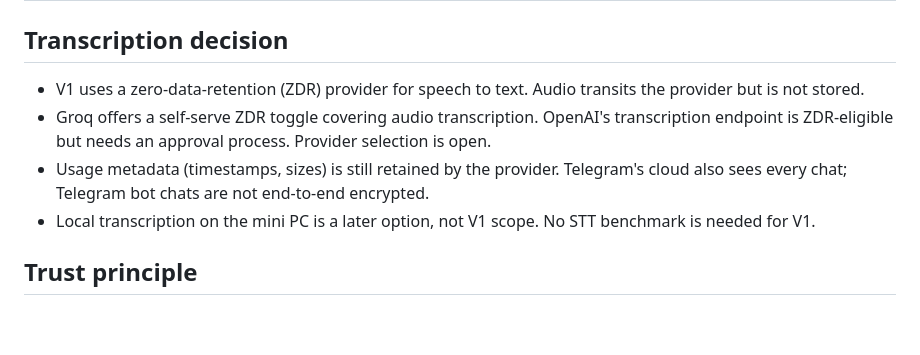
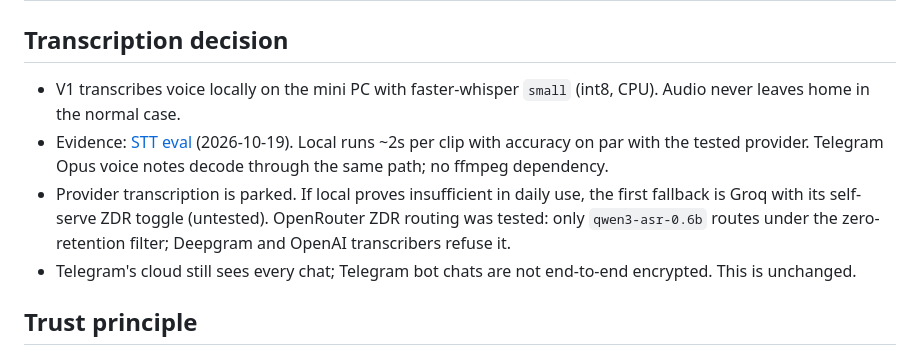
Before and after one commit to joaomj/finrod, a Markdown page: docs/PRD-v030.md, the part around the change. Rendered like a GitHub page; blank space fills up the shorter version.

Commit message:
Decide local-first transcription with STT eval evidence

```diff
--- a/docs/PRD-v030.md
+++ b/docs/PRD-v030.md
@@ -43,16 +43,17 @@ memory, history, and credentials.
 
 ## Transcription decision
 
-- V1 uses a zero-data-retention (ZDR) provider for speech to text.
-  Audio transits the provider but is not stored.
-- Groq offers a self-serve ZDR toggle covering audio transcription.
-  OpenAI's transcription endpoint is ZDR-eligible but needs an approval
-  process. Provider selection is open.
-- Usage metadata (timestamps, sizes) is still retained by the provider.
-  Telegram's cloud also sees every chat; Telegram bot chats are not
-  end-to-end encrypted.
-- Local transcription on the mini PC is a later option, not V1 scope.
-  No STT benchmark is needed for V1.
+- V1 transcribes voice locally on the mini PC with faster-whisper `small`
+  (int8, CPU). Audio never leaves home in the normal case.
+- Evidence: [STT eval](STT-EVAL.md) (2026-10-19). Local runs ~2s per clip
+  with accuracy on par with the tested provider. Telegram Opus voice notes
+  decode through the same path; no ffmpeg dependency.
+- Provider transcription is parked. If local proves insufficient in daily
+  use, the first fallback is Groq with its self-serve ZDR toggle (untested).
+  OpenRouter ZDR routing was tested: only `qwen3-asr-0.6b` routes under the
+  zero-retention filter; Deepgram and OpenAI transcribers refuse it.
+- Telegram's cloud still sees every chat; Telegram bot chats are not
+  end-to-end encrypted. This is unchanged.
 
 ## Trust principle
 
```
Also changed, not shown: docs/STT-EVAL.md (added, +63 -0 lines).
